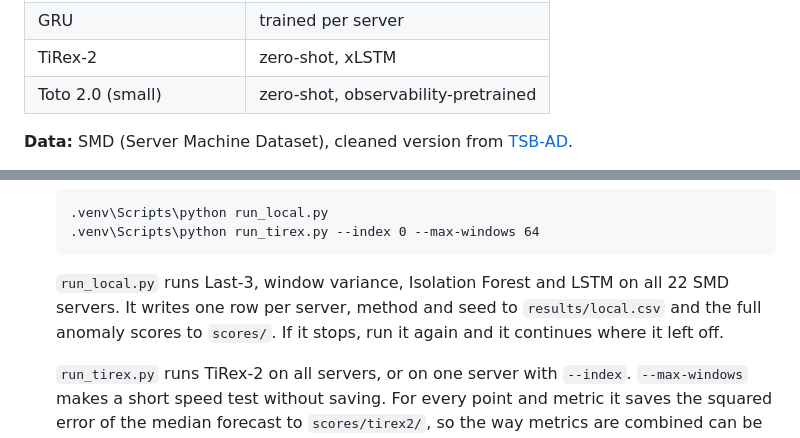
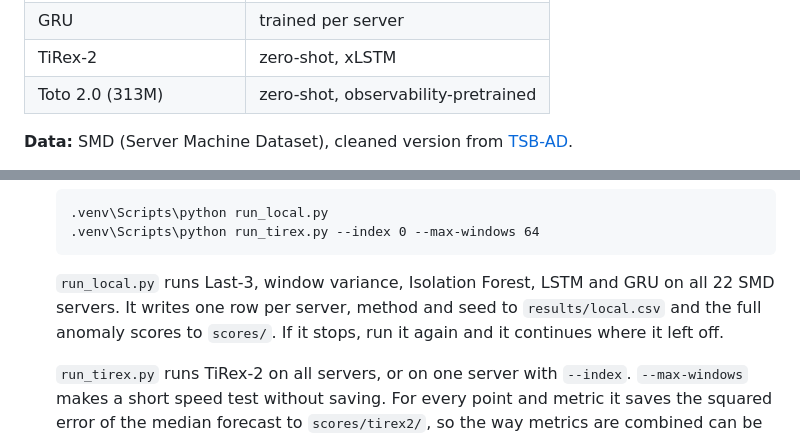
Before and after one commit to skochv04/server-anomaly-detection, a Markdown page: README.md, 2 parts joined by grey strips. Drawn GitHub-style.

````diff
--- a/README.md
+++ b/README.md
@@ -28,7 +28,7 @@ server metrics → model forecast → forecast error → anomaly score → thres
 | LSTM | trained per server |
 | GRU | trained per server |
 | TiRex-2 | zero-shot, xLSTM |
-| Toto 2.0 (small) | zero-shot, observability-pretrained |
+| Toto 2.0 (313M) | zero-shot, observability-pretrained |
 
 **Data:** SMD (Server Machine Dataset), cleaned version from [TSB-AD](https://github.com/TheDatumOrg/TSB-AD).
 
@@ -108,7 +108,7 @@ Tested on Windows 11 with Python 3.12. The virtual environment and the data are
    .venv\Scripts\python run_tirex.py --index 0 --max-windows 64
    ```
 
-   `run_local.py` runs Last-3, window variance, Isolation Forest and LSTM on all 22 SMD servers. It writes one row per server, method and seed to `results/local.csv` and the full anomaly scores to `scores/`. If it stops, run it again and it continues where it left off.
+   `run_local.py` runs Last-3, window variance, Isolation Forest, LSTM and GRU on all 22 SMD servers. It writes one row per server, method and seed to `results/local.csv` and the full anomaly scores to `scores/`. If it stops, run it again and it continues where it left off.
 
    `run_tirex.py` runs TiRex-2 on all servers, or on one server with `--index`. `--max-windows` makes a short speed test without saving. For every point and metric it saves the squared error of the median forecast to `scores/tirex2/`, so the way metrics are combined can be changed later without running the model again. On Windows without a C++ compiler, tirex-2 fails in `torch.compile`, so the script sets `TORCHDYNAMO_DISABLE=1`.
 
````
Also changed, not shown: other parts of README.md (+49 -5 lines), docs/all-servers.md (+56 -40 lines), docs/figures/vus_pr_by_method.png (added), docs/figures/vus_pr_heatmap.png (added), docs/figures/zero_shot_vs_trained.png (added), 6 other files.
